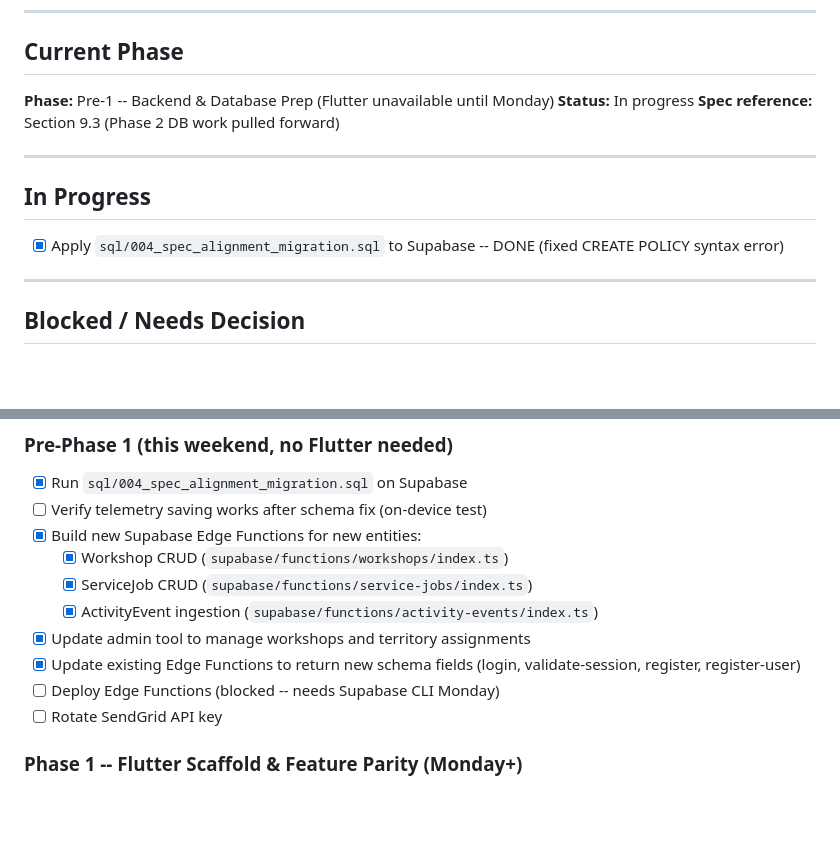
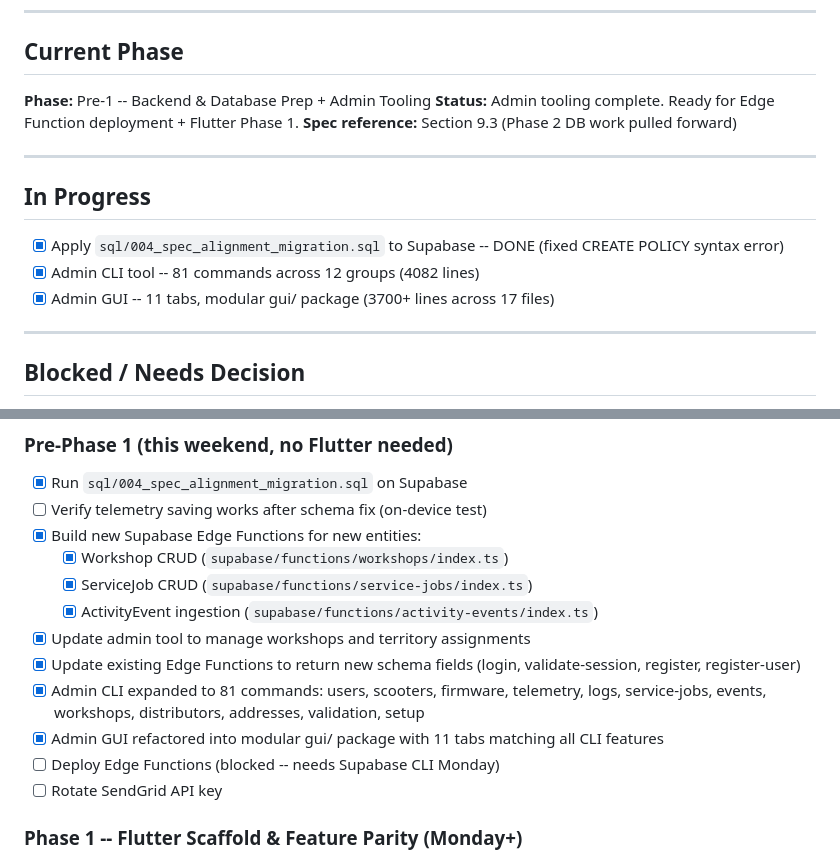
Before and after one commit to catherinepure/Gen3SupportApp, a Markdown page: migration/TODO.md, 2 parts joined by grey strips. Rendered like a GitHub page; blank space fills up the shorter version.

```diff
--- a/migration/TODO.md
+++ b/migration/TODO.md
@@ -6,8 +6,8 @@
 
 ## Current Phase
 
-**Phase:** Pre-1 -- Backend & Database Prep (Flutter unavailable until Monday)
-**Status:** In progress
+**Phase:** Pre-1 -- Backend & Database Prep + Admin Tooling
+**Status:** Admin tooling complete. Ready for Edge Function deployment + Flutter Phase 1.
 **Spec reference:** Section 9.3 (Phase 2 DB work pulled forward)
 
 ---
@@ -15,6 +15,8 @@
 ## In Progress
 
 - [x] Apply `sql/004_spec_alignment_migration.sql` to Supabase -- DONE (fixed CREATE POLICY syntax error)
+- [x] Admin CLI tool -- 81 commands across 12 groups (4082 lines)
+- [x] Admin GUI -- 11 tabs, modular gui/ package (3700+ lines across 17 files)
 
 ---
 
@@ -149,6 +151,8 @@
   - [x] ActivityEvent ingestion (`supabase/functions/activity-events/index.ts`)
 - [x] Update admin tool to manage workshops and territory assignments
 - [x] Update existing Edge Functions to return new schema fields (login, validate-session, register, register-user)
+- [x] Admin CLI expanded to 81 commands: users, scooters, firmware, telemetry, logs, service-jobs, events, workshops, distributors, addresses, validation, setup
+- [x] Admin GUI refactored into modular gui/ package with 11 tabs matching all CLI features
 - [ ] Deploy Edge Functions (blocked -- needs Supabase CLI Monday)
 - [ ] Rotate SendGrid API key
 
```
Also changed, not shown: other parts of migration/TODO.md (+49 -0 lines), progress/2026-02-07_admin-tooling-complete.md (added, +128 -0 lines).
